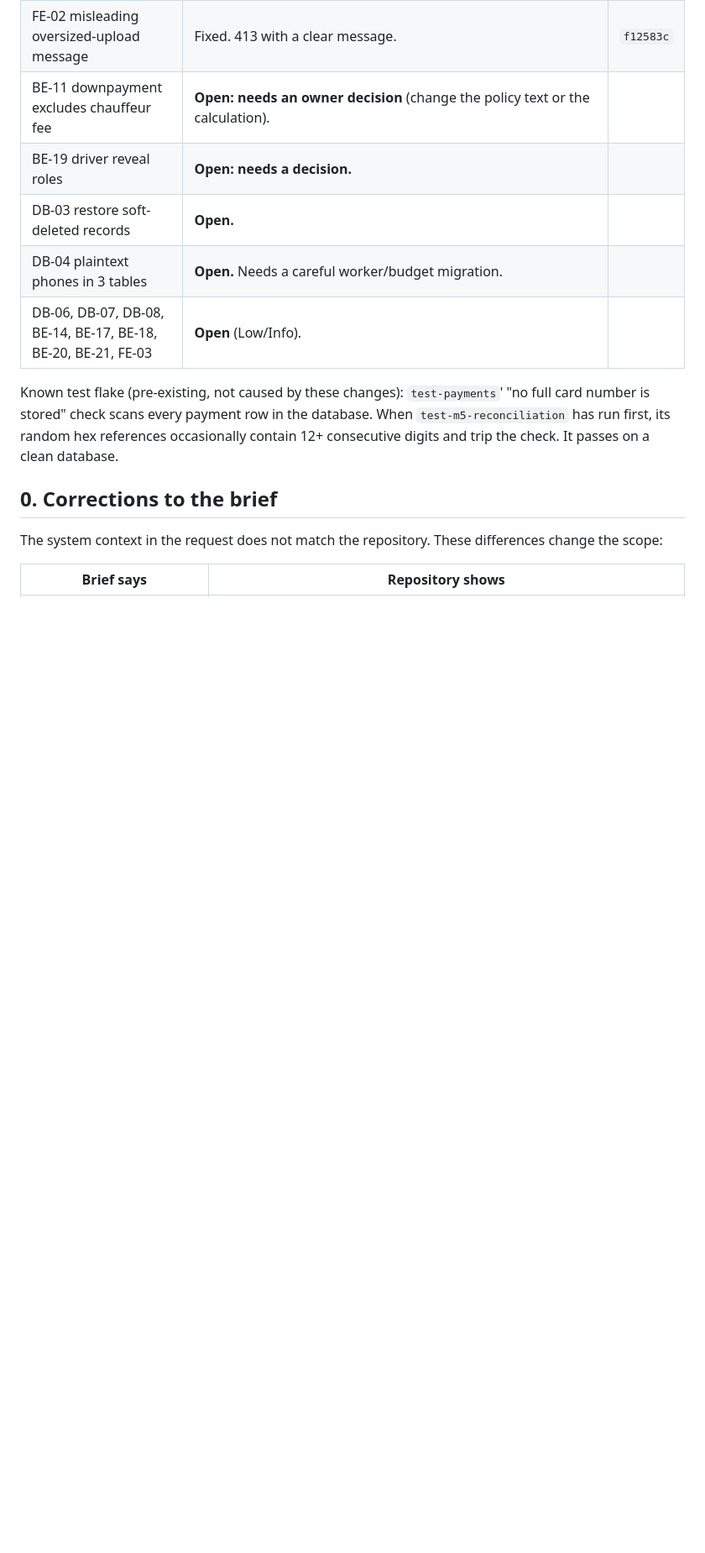
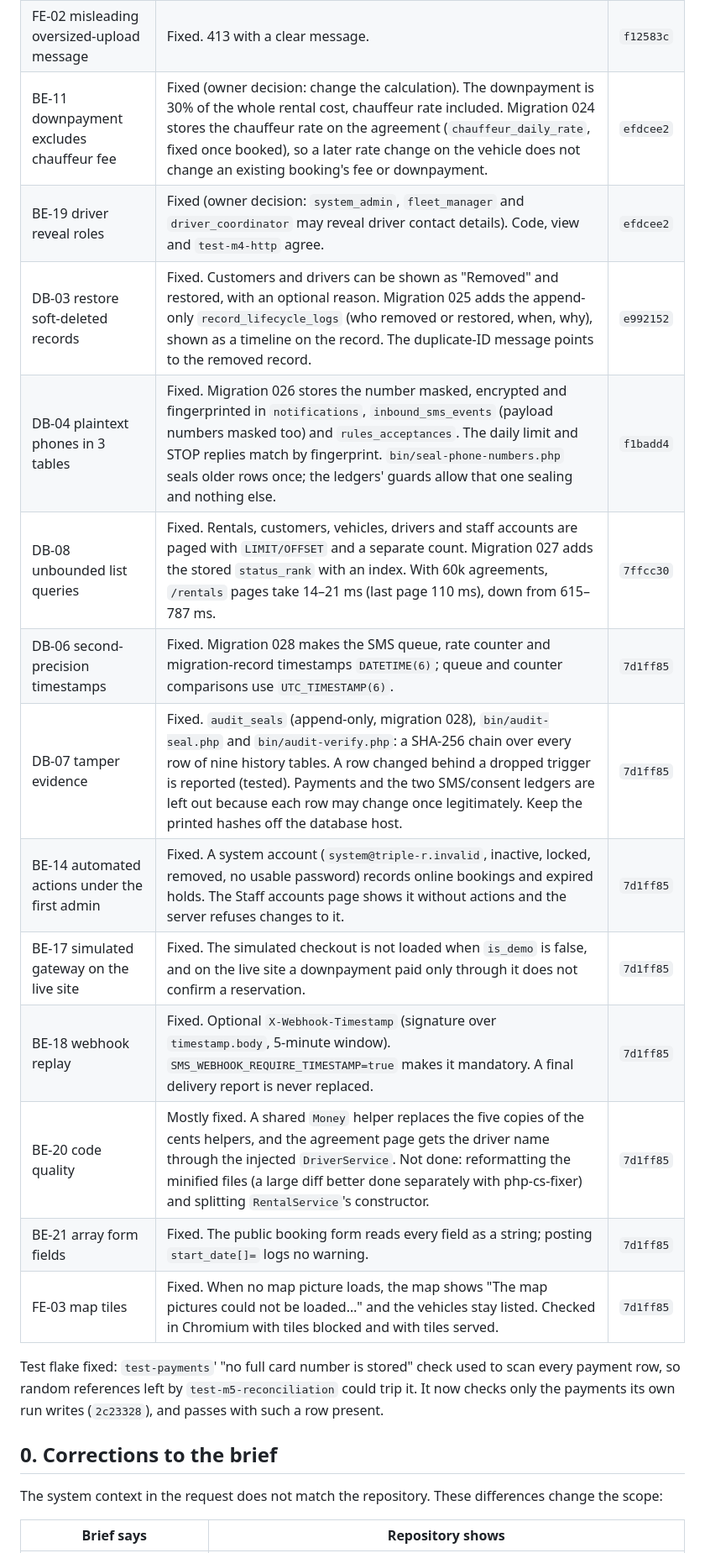
Before and after one commit to Kierbz123/CAR-RENTAL-MANAGEMENT-SYSTEM-FOR-TRIPLE-R-GENSAN-CAR-RENTAL, a Markdown page: docs/audit/QA_AUDIT_2026-10-04.md, the part around one of its changes. Shown at 84% size. GitHub-like rendering; blank space fills up the shorter version.

Commit message:
docs(audit): mark every remaining finding as fixed
Records the owner decisions on BE-11 and BE-19, the fixes for DB-03,
DB-04, DB-06, DB-07, DB-08, BE-14, BE-17, BE-18, BE-20, BE-21 and FE-03,
the part of BE-20 left for a separate change, and the test-payments flake
fix.

Co-Authored-By: Claude Opus 5.5 <noreply@anthropic.com>
Claude-Session: https://claude.ai/code/session_01EuXX2CbqoyMwDYqfGZrgf4

```diff
--- a/docs/audit/QA_AUDIT_2026-10-04.md
+++ b/docs/audit/QA_AUDIT_2026-10-04.md
@@ -36,13 +36,21 @@ The findings below were fixed on this branch after the audit. Each fix ships wit
 | BE-10 fleet_manager sees customer numbers | Fixed. Masked for non-reveal roles; booking codes masked and purged after sending. | `f12583c` |
 | FE-01 forms lose input | Fixed for customer and vehicle create and edit. | `f12583c` |
 | FE-02 misleading oversized-upload message | Fixed. 413 with a clear message. | `f12583c` |
-| BE-11 downpayment excludes chauffeur fee | **Open: needs an owner decision** (change the policy text or the calculation). | |
-| BE-19 driver reveal roles | **Open: needs a decision.** | |
-| DB-03 restore soft-deleted records | **Open.** | |
-| DB-04 plaintext phones in 3 tables | **Open.** Needs a careful worker/budget migration. | |
-| DB-06, DB-07, DB-08, BE-14, BE-17, BE-18, BE-20, BE-21, FE-03 | **Open** (Low/Info). | |
+| BE-11 downpayment excludes chauffeur fee | Fixed (owner decision: change the calculation). The downpayment is 30% of the whole rental cost, chauffeur rate included. Migration 024 stores the chauffeur rate on the agreement (`chauffeur_daily_rate`, fixed once booked), so a later rate change on the vehicle does not change an existing booking's fee or downpayment. | `efdcee2` |
+| BE-19 driver reveal roles | Fixed (owner decision: `system_admin`, `fleet_manager` and `driver_coordinator` may reveal driver contact details). Code, view and `test-m4-http` agree. | `efdcee2` |
+| DB-03 restore soft-deleted records | Fixed. Customers and drivers can be shown as "Removed" and restored, with an optional reason. Migration 025 adds the append-only `record_lifecycle_logs` (who removed or restored, when, why), shown as a timeline on the record. The duplicate-ID message points to the removed record. | `e992152` |
+| DB-04 plaintext phones in 3 tables | Fixed. Migration 026 stores the number masked, encrypted and fingerprinted in `notifications`, `inbound_sms_events` (payload numbers masked too) and `rules_acceptances`. The daily limit and STOP replies match by fingerprint. `bin/seal-phone-numbers.php` seals older rows once; the ledgers' guards allow that one sealing and nothing else. | `f1badd4` |
+| DB-08 unbounded list queries | Fixed. Rentals, customers, vehicles, drivers and staff accounts are paged with `LIMIT/OFFSET` and a separate count. Migration 027 adds the stored `status_rank` with an index. With 60k agreements, `/rentals` pages take 14–21 ms (last page 110 ms), down from 615–787 ms. | `7ffcc30` |
+| DB-06 second-precision timestamps | Fixed. Migration 028 makes the SMS queue, rate counter and migration-record timestamps `DATETIME(6)`; queue and counter comparisons use `UTC_TIMESTAMP(6)`. | `7d1ff85` |
+| DB-07 tamper evidence | Fixed. `audit_seals` (append-only, migration 028), `bin/audit-seal.php` and `bin/audit-verify.php`: a SHA-256 chain over every row of nine history tables. A row changed behind a dropped trigger is reported (tested). Payments and the two SMS/consent ledgers are left out because each row may change once legitimately. Keep the printed hashes off the database host. | `7d1ff85` |
+| BE-14 automated actions under the first admin | Fixed. A system account (`system@triple-r.invalid`, inactive, locked, removed, no usable password) records online bookings and expired holds. The Staff accounts page shows it without actions and the server refuses changes to it. | `7d1ff85` |
+| BE-17 simulated gateway on the live site | Fixed. The simulated checkout is not loaded when `is_demo` is false, and on the live site a downpayment paid only through it does not confirm a reservation. | `7d1ff85` |
+| BE-18 webhook replay | Fixed. Optional `X-Webhook-Timestamp` (signature over `timestamp.body`, 5-minute window). `SMS_WEBHOOK_REQUIRE_TIMESTAMP=true` makes it mandatory. A final delivery report is never replaced. | `7d1ff85` |
+| BE-20 code quality | Mostly fixed. A shared `Money` helper replaces the five copies of the cents helpers, and the agreement page gets the driver name through the injected `DriverService`. Not done: reformatting the minified files (a large diff better done separately with php-cs-fixer) and splitting `RentalService`'s constructor. | `7d1ff85` |
+| BE-21 array form fields | Fixed. The public booking form reads every field as a string; posting `start_date[]=` logs no warning. | `7d1ff85` |
+| FE-03 map tiles | Fixed. When no map picture loads, the map shows "The map pictures could not be loaded…" and the vehicles stay listed. Checked in Chromium with tiles blocked and with tiles served. | `7d1ff85` |
 
-Known test flake (pre-existing, not caused by these changes): `test-payments`' "no full card number is stored" check scans every payment row in the database. When `test-m5-reconciliation` has run first, its random hex references occasionally contain 12+ consecutive digits and trip the check. It passes on a clean database.
+Test flake fixed: `test-payments`' "no full card number is stored" check used to scan every payment row, so random references left by `test-m5-reconciliation` could trip it. It now checks only the payments its own run writes (`2c23328`), and passes with such a row present.
 
 ## 0. Corrections to the brief
 
```
Also changed, not shown: other parts of docs/audit/QA_AUDIT_2026-10-04.md (+1 -1 lines).
